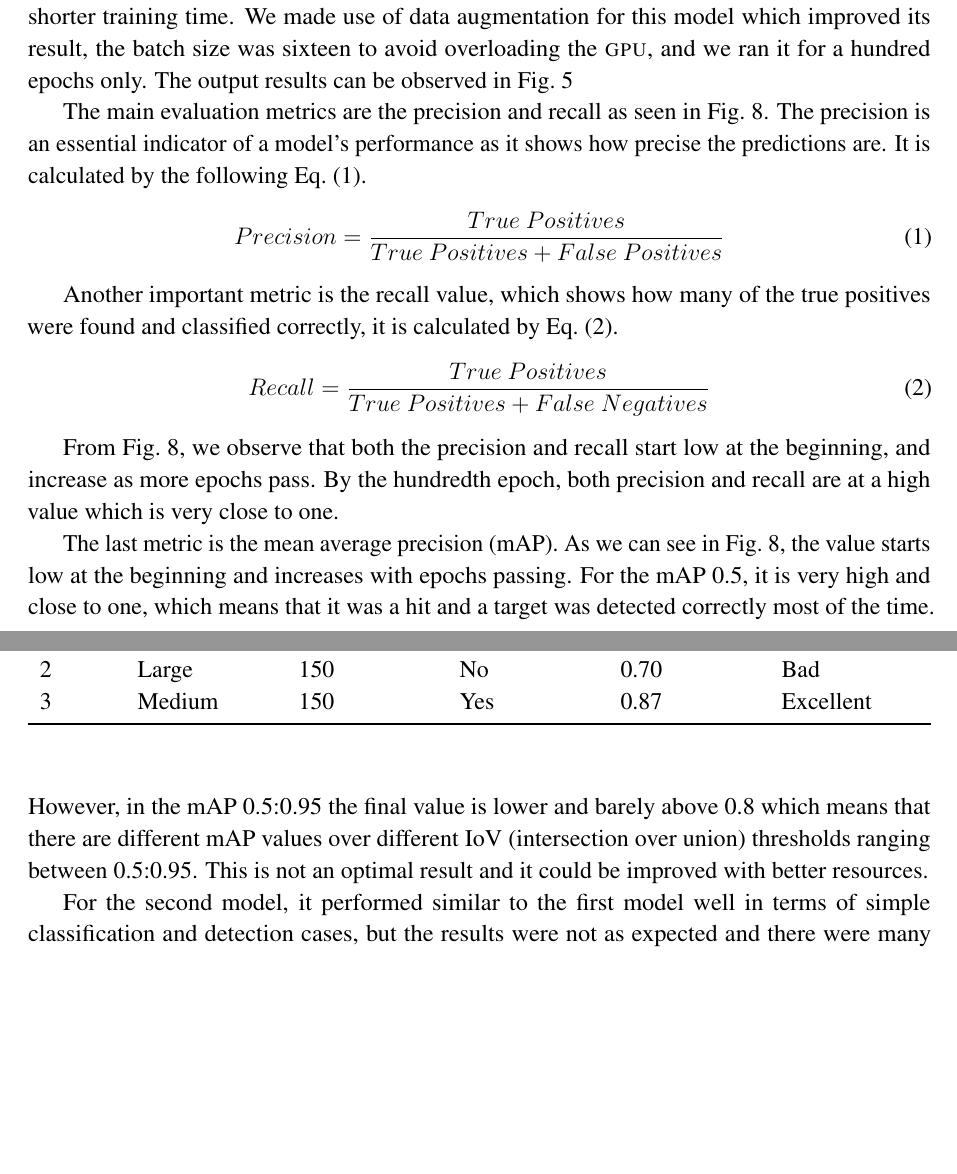
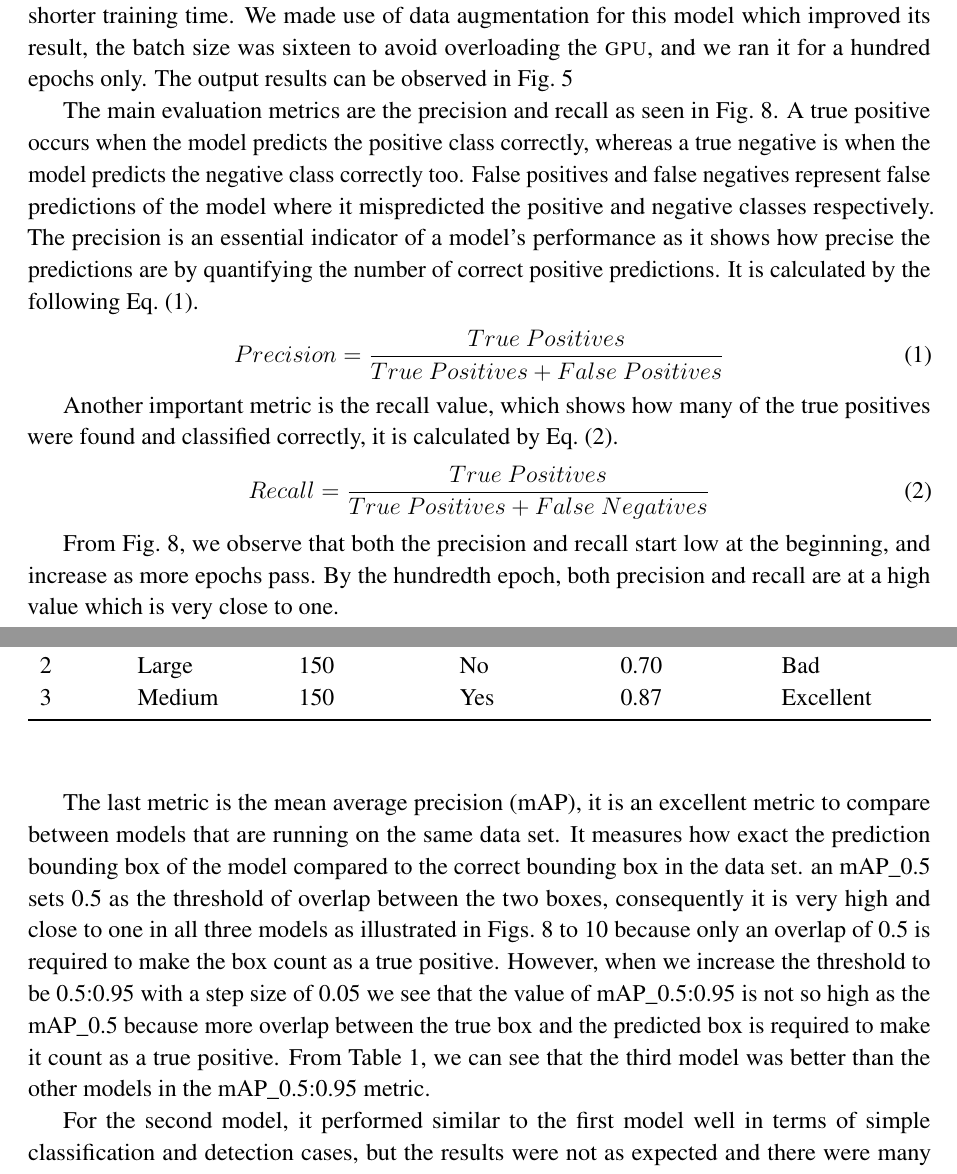
Before and after one commit to danielizham/dp-report, a LaTeX document (sections/poc.tex): two parts of pages 4 and 5 of 9, joined at a grey line, cut so that both start at the same text, the shorter picture padded with empty space. Compiled offline with pdfLaTeX.

Commit message:
make changes in the mAP section

```diff
--- a/sections/poc.tex
+++ b/sections/poc.tex
@@ -390,8 +390,12 @@ and we ran it for a hundred epochs only. The output results can be observed in
 
 The main evaluation metrics are the precision and recall
 as seen in \cref{fig:model-1-performance}.
+A true positive occurs when the model predicts the positive class correctly, whereas
+a true negative is when the model predicts the negative class correctly too.
+False positives and false negatives represent false predictions of the model
+where it mispredicted the positive and negative classes respectively.
 The precision is an essential indicator of a model's performance as it shows
-how precise the predictions are.
+how precise the predictions are by quantifying the number of correct positive predictions.
 It is calculated by the following \cref{eq:precision}.
 %
 \begin{align}
@@ -410,15 +414,30 @@ at the beginning, and increase as more epochs pass. By the hundredth
 epoch, both precision and recall are at a high value which is very close
 to one.
 
-The last metric is the mean average precision (mAP). As we can see in
-\cref{fig:model-1-performance}, the value starts low at the beginning and
-increases with epochs passing. For the mAP 0.5, it is very high and close
-to one, which means that it was a hit and a target was detected
-correctly most of the time. However, in the mAP 0.5:0.95 the final value
-is lower and barely above 0.8 which means that there are different mAP
-values over different IoV (intersection over union) thresholds ranging
-between 0.5:0.95. This is not an optimal result and it could be improved
-with better resources.
+%The last metric is the mean average precision (mAP). As we can see in
+%\cref{fig:model-1-performance}, the value starts low at the beginning and
+%increases with epochs passing. For the mAP 0.5, it is very high and close
+%to one, which means that it was a hit and a target was detected
+%correctly most of the time. However, in the mAP 0.5:0.95 the final value
+%is lower and barely above 0.8 which means that there are different mAP
+%values over different IoV (intersection over union) thresholds ranging
+%between 0.5:0.95. This is not an optimal result and it could be improved
+%with better resources.
+
+The last metric is the mean average precision (mAP), it is an excellent metric
+to compare between models that are running on the same data set. It measures
+how exact the prediction bounding box of the model compared to the correct
+bounding box in the data set. an mAP\_0.5 sets 0.5 as the threshold of overlap
+between the two boxes, consequently it is very high and close to one in all
+three models as illustrated in
+\cref{fig:model-1-performance,fig:model-2-performance,fig:model-3-performance}
+because only an overlap of 0.5 is required to make the box count as a true positive.
+However, when we increase the threshold to be 0.5:0.95 with a step size of 0.05 we
+see that the value of mAP\_0.5:0.95 is not so high as the mAP\_0.5 because more overlap
+between the true box and the predicted box is required to make it count as a true
+positive. From \cref{tab:model-comparison}, we can see that the third model was better
+than the other models in the mAP\_0.5:0.95 metric.
+
 
 \begin{figure}[tbp]
 	\centering
```
